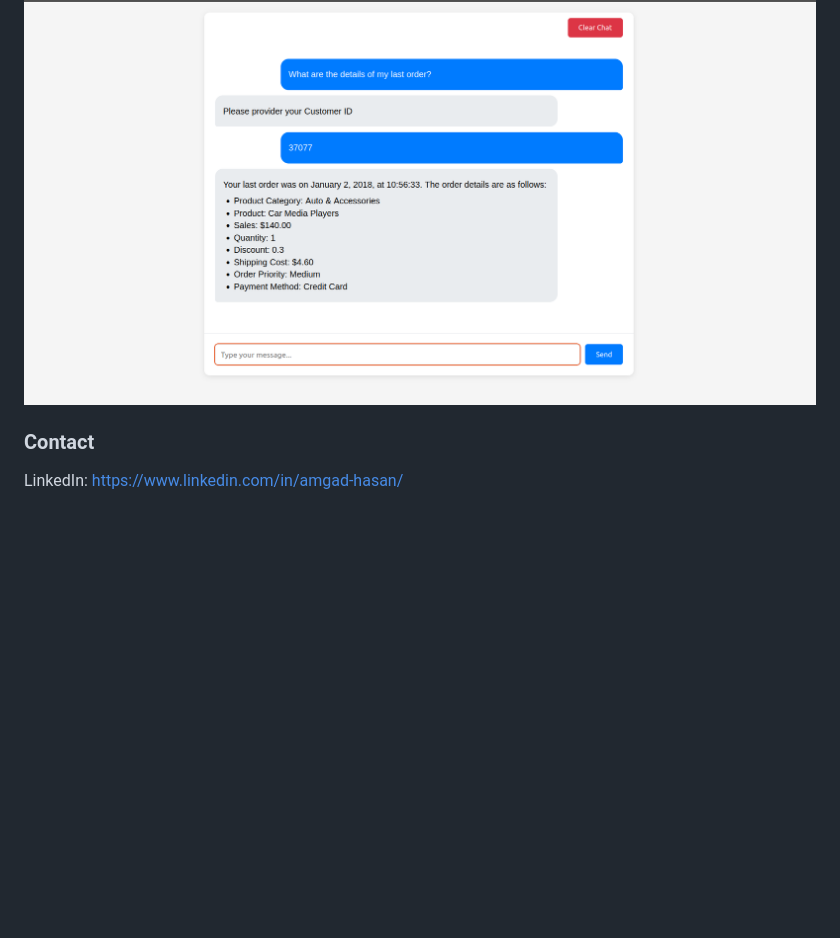
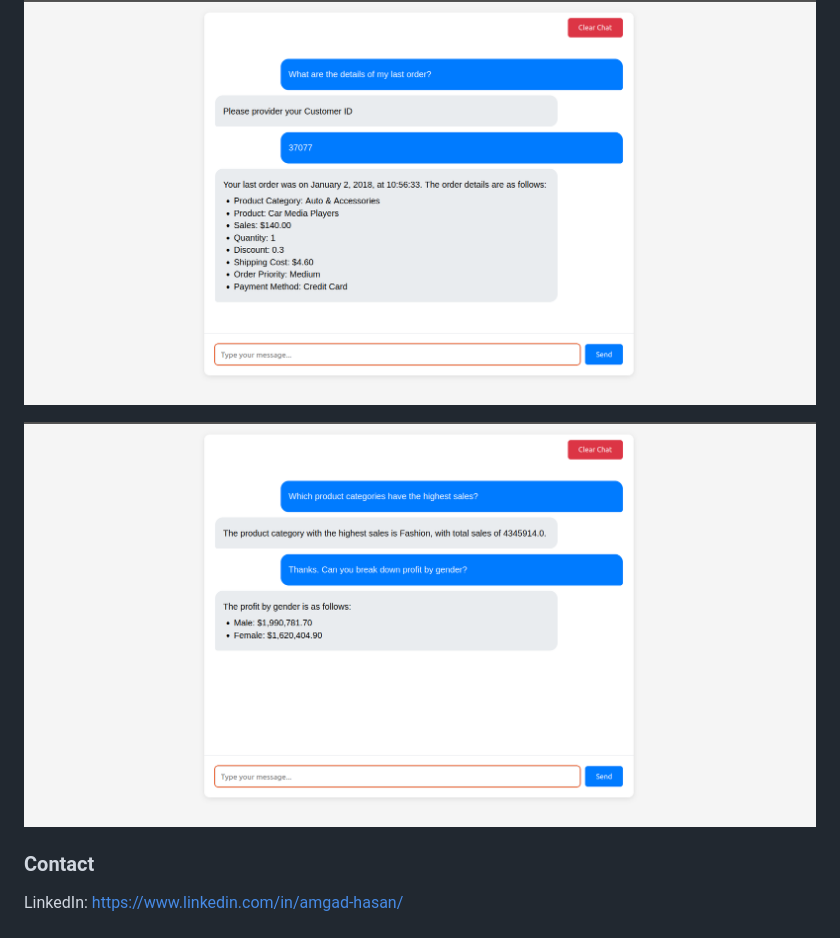
Before and after one commit to AmgadHasan/e-commerce-expert-assistant, a Markdown page: README.md, the part around the change. Drawn GitHub-style; pictures changed too: assets/image-8.png (added); blank space fills up the shorter version.

```diff
--- a/README.md
+++ b/README.md
@@ -220,6 +220,8 @@ Note: This is the correct answer as this customer doesn't have any cell phone or
 
 ![alt text](assets/image-7.png)
 
+![alt text](assets/image-8.png)
+
 ### Contact
 
 LinkedIn: <https://www.linkedin.com/in/amgad-hasan/>
```
Also changed, not shown: 1 other file.
